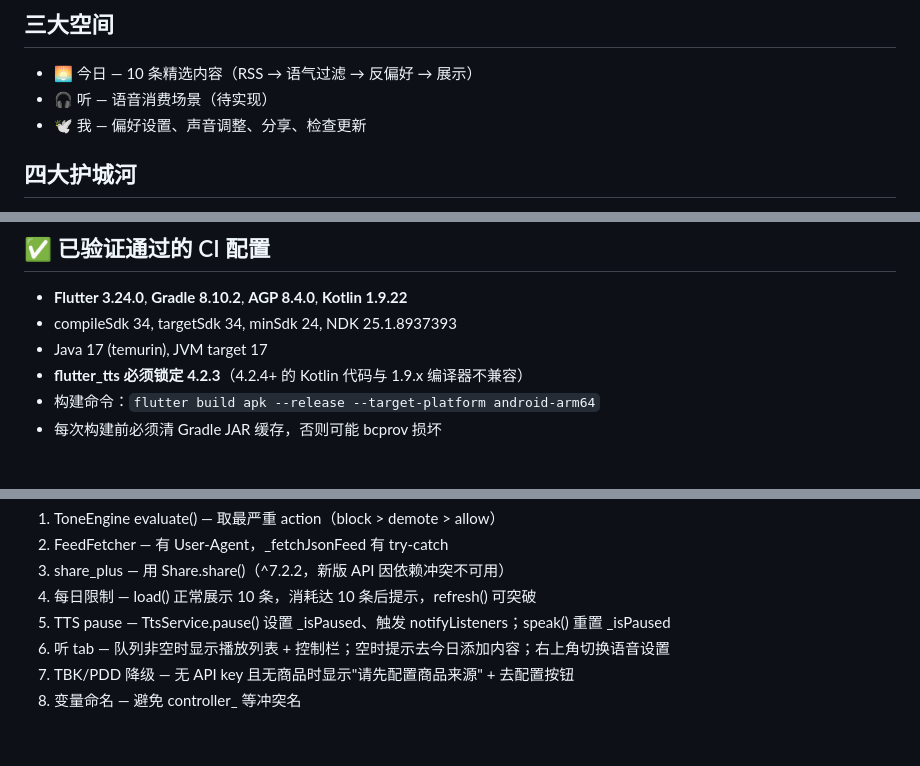
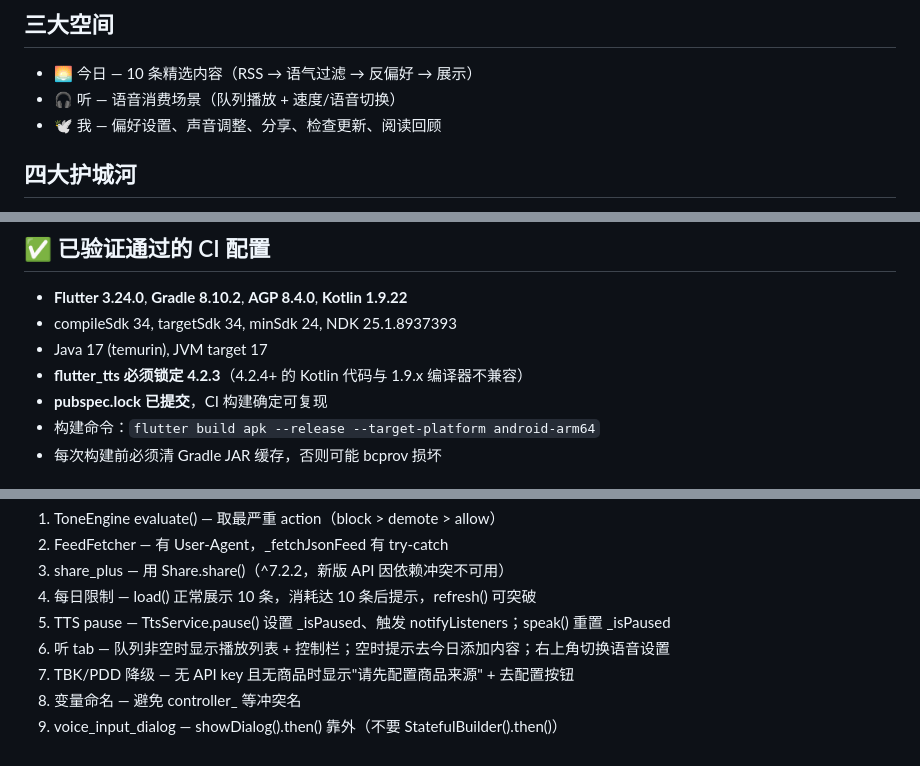
Before and after one commit to yoyotime/yoyotime, a Markdown page: AGENTS.md, 3 parts joined by grey strips. Drawn GitHub-style.

Commit message:
docs: update AGENTS.md with pubspec.lock, 听/voice dialog checklist

```diff
--- a/AGENTS.md
+++ b/AGENTS.md
@@ -16,8 +16,8 @@
 
 ## 三大空间
 - 🌅 今日 — 10 条精选内容（RSS → 语气过滤 → 反偏好 → 展示）
-- 🎧 听 — 语音消费场景（待实现）
-- 🕊️ 我 — 偏好设置、声音调整、分享、检查更新
+- 🎧 听 — 语音消费场景（队列播放 + 速度/语音切换）
+- 🕊️ 我 — 偏好设置、声音调整、分享、检查更新、阅读回顾
 
 ## 四大护城河
 1. 语气引擎（Tone Engine）— 配置驱动（assets/config/tone_rules.json），按分类 block/demote/allow
@@ -85,6 +85,7 @@ powershell -ExecutionPolicy Bypass -File preflight.ps1
 - compileSdk 34, targetSdk 34, minSdk 24, NDK 25.1.8937393
 - Java 17 (temurin), JVM target 17
 - **flutter_tts 必须锁定 4.2.3**（4.2.4+ 的 Kotlin 代码与 1.9.x 编译器不兼容）
+- **pubspec.lock 已提交**，CI 构建确定可复现
 - 构建命令：`flutter build apk --release --target-platform android-arm64`
 - 每次构建前必须清 Gradle JAR 缓存，否则可能 bcprov 损坏
 
@@ -102,3 +103,4 @@ powershell -ExecutionPolicy Bypass -File preflight.ps1
 6. 听 tab — 队列非空时显示播放列表 + 控制栏；空时提示去今日添加内容；右上角切换语音设置
 7. TBK/PDD 降级 — 无 API key 且无商品时显示"请先配置商品来源" + 去配置按钮
 8. 变量命名 — 避免 controller_ 等冲突名
+9. voice_input_dialog — showDialog().then() 靠外（不要 StatefulBuilder().then()）
```
